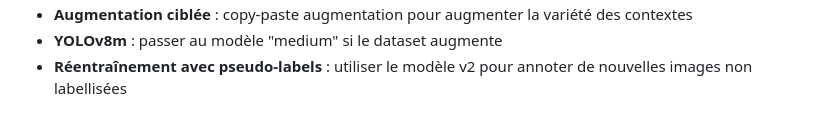
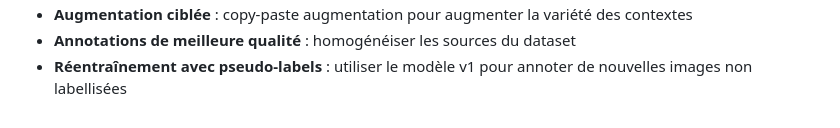
Before and after one commit to euba-dev/PrimeurVision, a Markdown page: docs/resultats.md, the part around one of its changes. Rendered like a GitHub page.

```diff
--- a/docs/resultats.md
+++ b/docs/resultats.md
@@ -116,3 +176,3 @@ Le mAP@50 de 0.46 s'explique par :
 - **Augmentation ciblée** : copy-paste augmentation pour augmenter la variété des contextes
-- **YOLOv8m** : passer au modèle "medium" si le dataset augmente
-- **Réentraînement avec pseudo-labels** : utiliser le modèle v2 pour annoter de nouvelles images non labellisées
+- **Annotations de meilleure qualité** : homogénéiser les sources du dataset
+- **Réentraînement avec pseudo-labels** : utiliser le modèle v1 pour annoter de nouvelles images non labellisées
```
Also changed, not shown: other parts of docs/resultats.md (+63 -3 lines).
